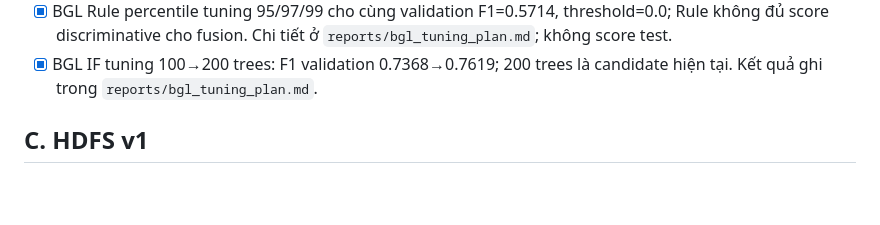
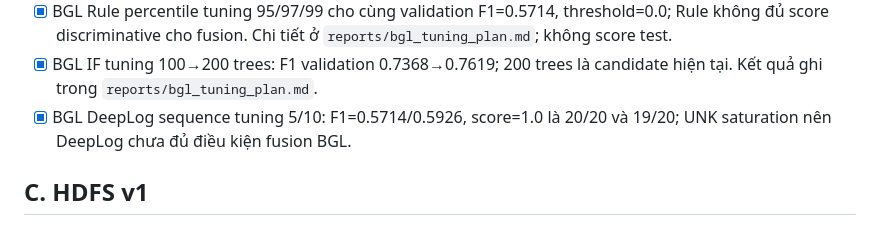
Before and after one commit to quang22ba13263/Logsentry, a Markdown page: evaluation/PROGRESS.md, the part around the change. Drawn GitHub-style; blank space fills up the shorter version.

```diff
--- a/evaluation/PROGRESS.md
+++ b/evaluation/PROGRESS.md
@@ -54,6 +54,8 @@ và chỉ ghi nhận checkpoint đã có code/test hoặc artifact kiểm chứn
   `reports/bgl_tuning_plan.md`; không score test.
 - [x] BGL IF tuning 100→200 trees: F1 validation 0.7368→0.7619; 200 trees là
   candidate hiện tại. Kết quả ghi trong `reports/bgl_tuning_plan.md`.
+- [x] BGL DeepLog sequence tuning 5/10: F1=0.5714/0.5926, score=1.0 là
+  20/20 và 19/20; UNK saturation nên DeepLog chưa đủ điều kiện fusion BGL.
 
 ## C. HDFS v1
 
```
Also changed, not shown: evaluation/reports/bgl_tuning_plan.md (+11 -0 lines).
